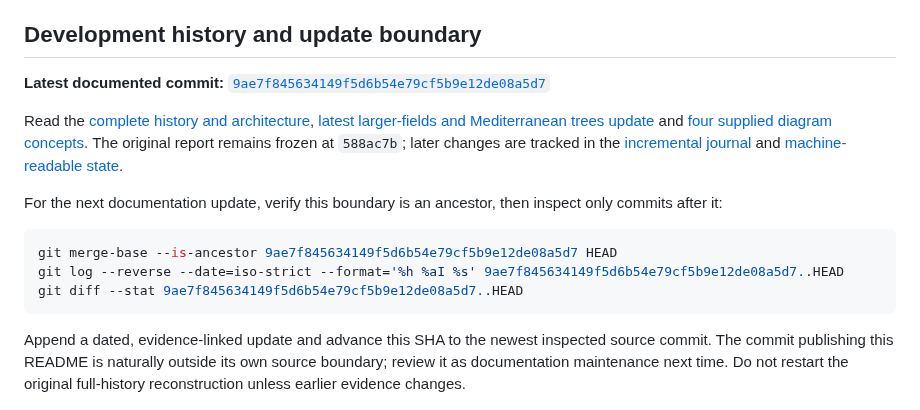
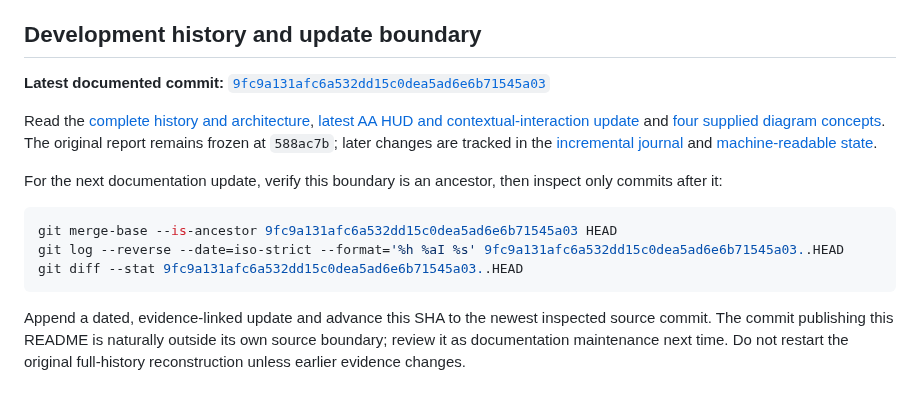
Before and after one commit to zelenski3398/codexproj1, a Markdown page: README.md, the part around the change. Drawn GitHub-style.

````diff
--- a/README.md
+++ b/README.md
@@ -44,10 +44,10 @@ After securing a flight mission’s objectives, return to a friendly runway/apro
 
 ## Development history and update boundary
 
-**Latest documented commit:** [`9ae7f845634149f5d6b54e79cf5b9e12de08a5d7`](https://github.com/zelenski3398/codexproj1/commit/9ae7f845634149f5d6b54e79cf5b9e12de08a5d7)
+**Latest documented commit:** [`9fc9a131afc6a532dd15c0dea5ad6e6b71545a03`](https://github.com/zelenski3398/codexproj1/commit/9fc9a131afc6a532dd15c0dea5ad6e6b71545a03)
 
 Read the [complete history and architecture](docs/WWII-Malta-Development-Complete.md),
-[latest larger-fields and Mediterranean trees update](docs/development-updates/2026-10-26-rural-fields-and-trees.md)
+[latest AA HUD and contextual-interaction update](docs/development-updates/2026-10-26-aa-hud-context.md)
 and [four supplied diagram concepts](docs/development-updates/reference-diagrams.md).
 The original report remains frozen at `588ac7b`; later changes are tracked in the
 [incremental journal](docs/development-updates/README.md) and [machine-readable state](docs/development-updates/state.json).
@@ -56,9 +56,9 @@ For the next documentation update, verify this boundary is an ancestor, then ins
 only commits after it:
 
 ```sh
-git merge-base --is-ancestor 9ae7f845634149f5d6b54e79cf5b9e12de08a5d7 HEAD
-git log --reverse --date=iso-strict --format='%h %aI %s' 9ae7f845634149f5d6b54e79cf5b9e12de08a5d7..HEAD
-git diff --stat 9ae7f845634149f5d6b54e79cf5b9e12de08a5d7..HEAD
+git merge-base --is-ancestor 9fc9a131afc6a532dd15c0dea5ad6e6b71545a03 HEAD
+git log --reverse --date=iso-strict --format='%h %aI %s' 9fc9a131afc6a532dd15c0dea5ad6e6b71545a03..HEAD
+git diff --stat 9fc9a131afc6a532dd15c0dea5ad6e6b71545a03..HEAD
 ```
 
 Append a dated, evidence-linked update and advance this SHA to the newest inspected
````
Also changed, not shown: docs/development-updates/2026-10-26-aa-hud-context.md (added, +68 -0 lines), docs/development-updates/README.md (+1 -0 lines), docs/previews/aa-hud-context-help.png (added), docs/previews/aa-hud-context-mounted.png (added), docs/previews/aa-hud-context-on-foot.png (added), 2 other files.
